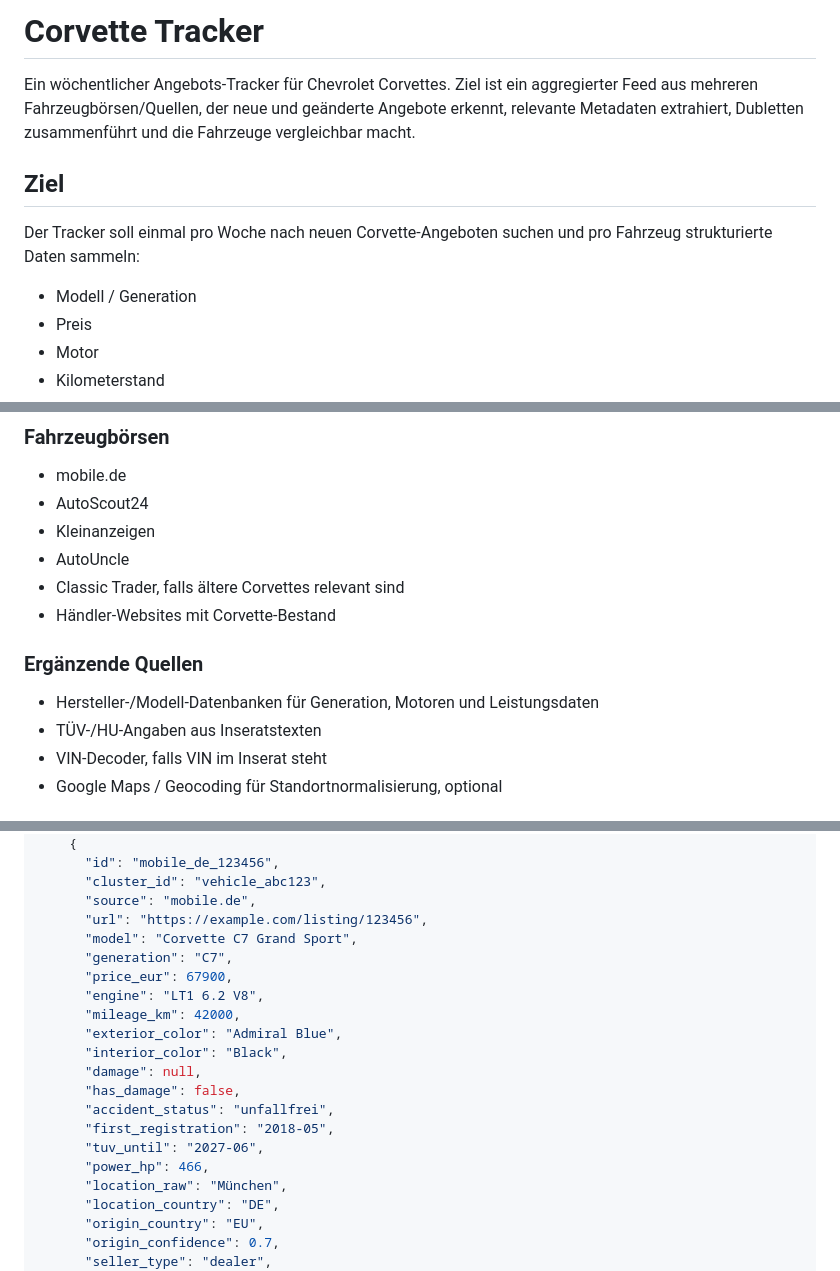
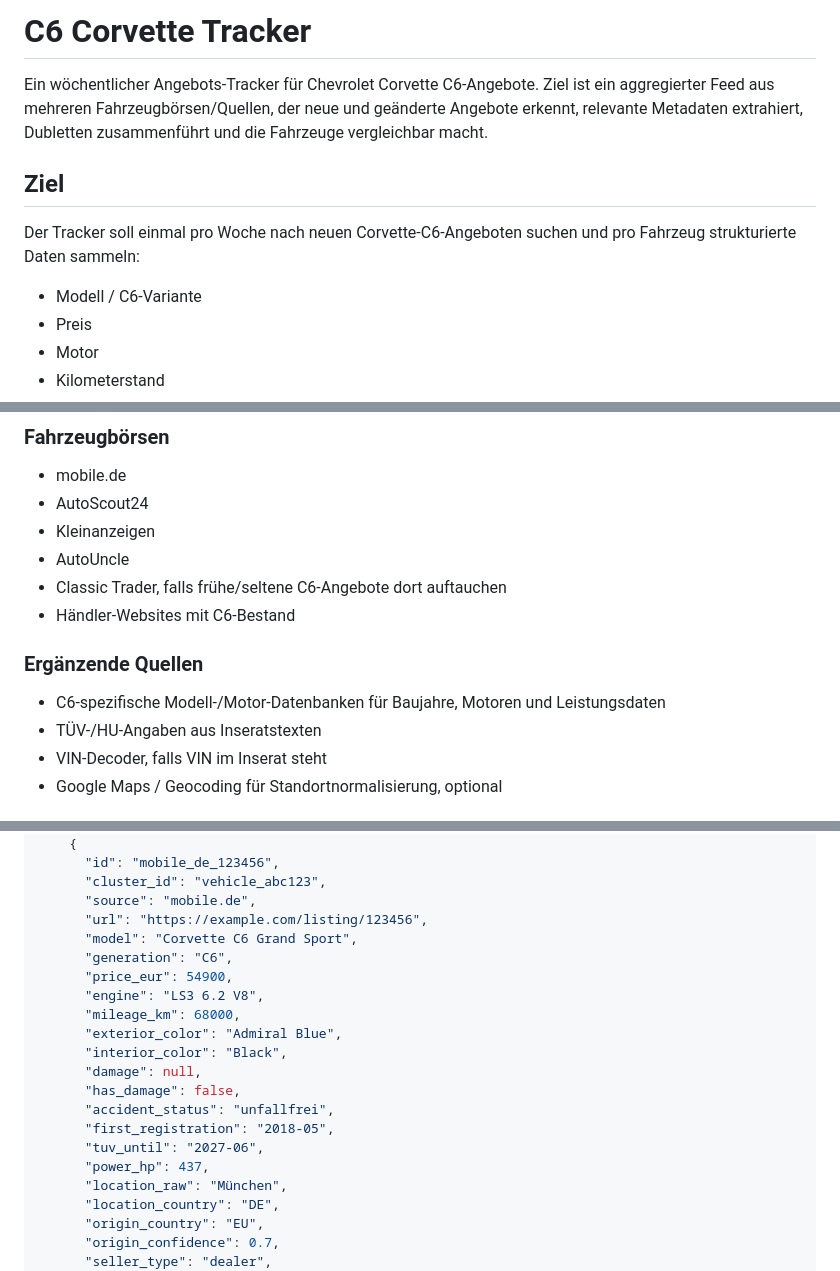
Before and after one commit to mf450s/Corvette-Tracker, a Markdown page: README.md, 3 parts joined by grey strips. GitHub-like rendering.

```diff
--- a/README.md
+++ b/README.md
@@ -1,12 +1,12 @@
-# Corvette Tracker
+# C6 Corvette Tracker
 
-Ein wöchentlicher Angebots-Tracker für Chevrolet Corvettes. Ziel ist ein aggregierter Feed aus mehreren Fahrzeugbörsen/Quellen, der neue und geänderte Angebote erkennt, relevante Metadaten extrahiert, Dubletten zusammenführt und die Fahrzeuge vergleichbar macht.
+Ein wöchentlicher Angebots-Tracker für Chevrolet Corvette C6-Angebote. Ziel ist ein aggregierter Feed aus mehreren Fahrzeugbörsen/Quellen, der neue und geänderte Angebote erkennt, relevante Metadaten extrahiert, Dubletten zusammenführt und die Fahrzeuge vergleichbar macht.
 
 ## Ziel
 
-Der Tracker soll einmal pro Woche nach neuen Corvette-Angeboten suchen und pro Fahrzeug strukturierte Daten sammeln:
+Der Tracker soll einmal pro Woche nach neuen Corvette-C6-Angeboten suchen und pro Fahrzeug strukturierte Daten sammeln:
 
-- Modell / Generation
+- Modell / C6-Variante
 - Preis
 - Motor
 - Kilometerstand
@@ -76,12 +76,12 @@ Start pragmatisch mit öffentlich zugänglichen Quellen.
 - AutoScout24
 - Kleinanzeigen
 - AutoUncle
-- Classic Trader, falls ältere Corvettes relevant sind
-- Händler-Websites mit Corvette-Bestand
+- Classic Trader, falls frühe/seltene C6-Angebote dort auftauchen
+- Händler-Websites mit C6-Bestand
 
 ### Ergänzende Quellen
 
-- Hersteller-/Modell-Datenbanken für Generation, Motoren und Leistungsdaten
+- C6-spezifische Modell-/Motor-Datenbanken für Baujahre, Motoren und Leistungsdaten
 - TÜV-/HU-Angaben aus Inseratstexten
 - VIN-Decoder, falls VIN im Inserat steht
 - Google Maps / Geocoding für Standortnormalisierung, optional
@@ -657,11 +682,11 @@ v1 ist fertig, wenn:
       "cluster_id": "vehicle_abc123",
       "source": "mobile.de",
       "url": "https://example.com/listing/123456",
-      "model": "Corvette C7 Grand Sport",
-      "generation": "C7",
-      "price_eur": 67900,
-      "engine": "LT1 6.2 V8",
-      "mileage_km": 42000,
+      "model": "Corvette C6 Grand Sport",
+      "generation": "C6",
+      "price_eur": 54900,
+      "engine": "LS3 6.2 V8",
+      "mileage_km": 68000,
       "exterior_color": "Admiral Blue",
       "interior_color": "Black",
       "damage": null,
@@ -669,7 +694,7 @@ v1 ist fertig, wenn:
       "accident_status": "unfallfrei",
       "first_registration": "2018-05",
       "tuv_until": "2027-06",
-      "power_hp": 466,
+      "power_hp": 437,
       "location_raw": "München",
       "location_country": "DE",
       "origin_country": "EU",
```
Also changed, not shown: other parts of README.md (+71 -46 lines).
